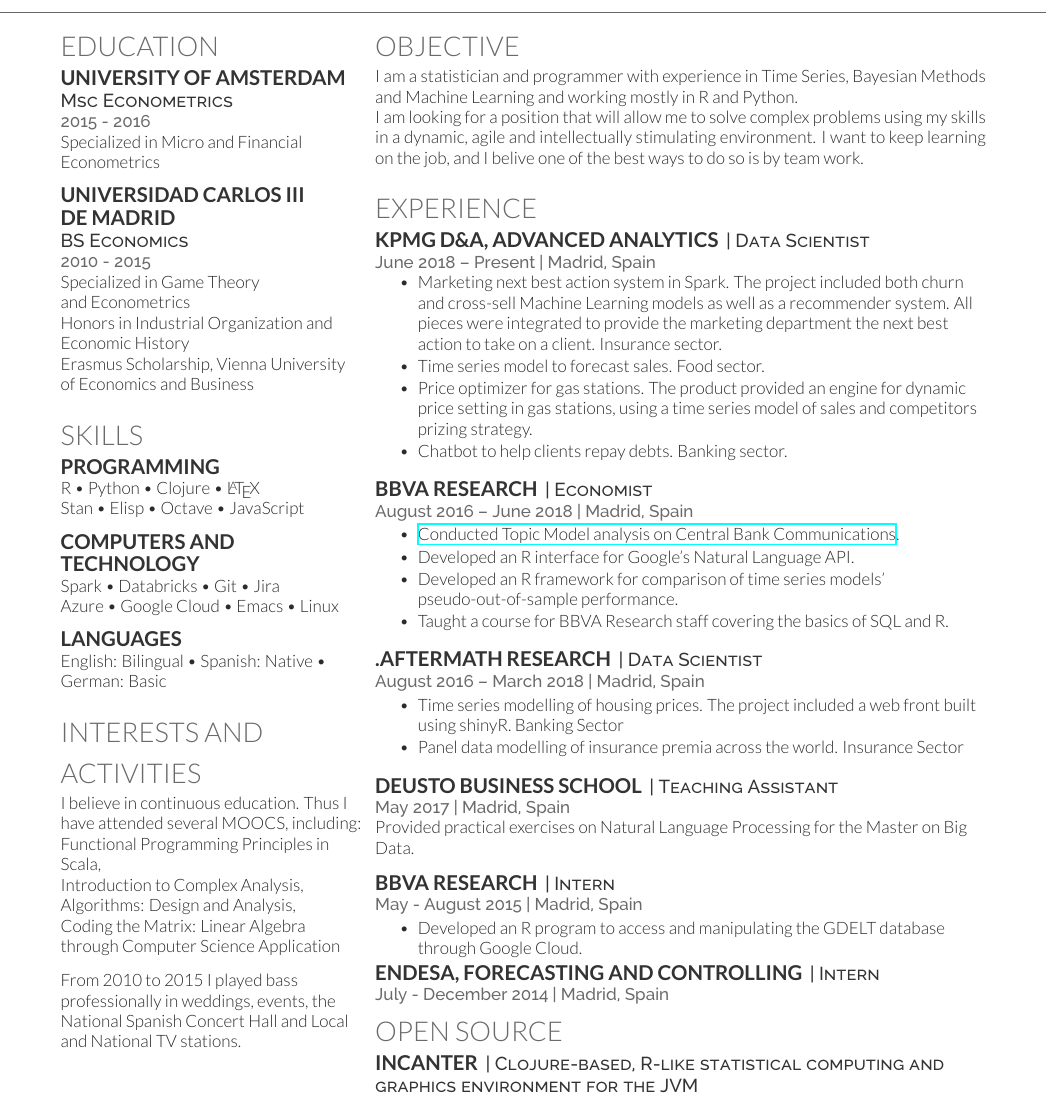
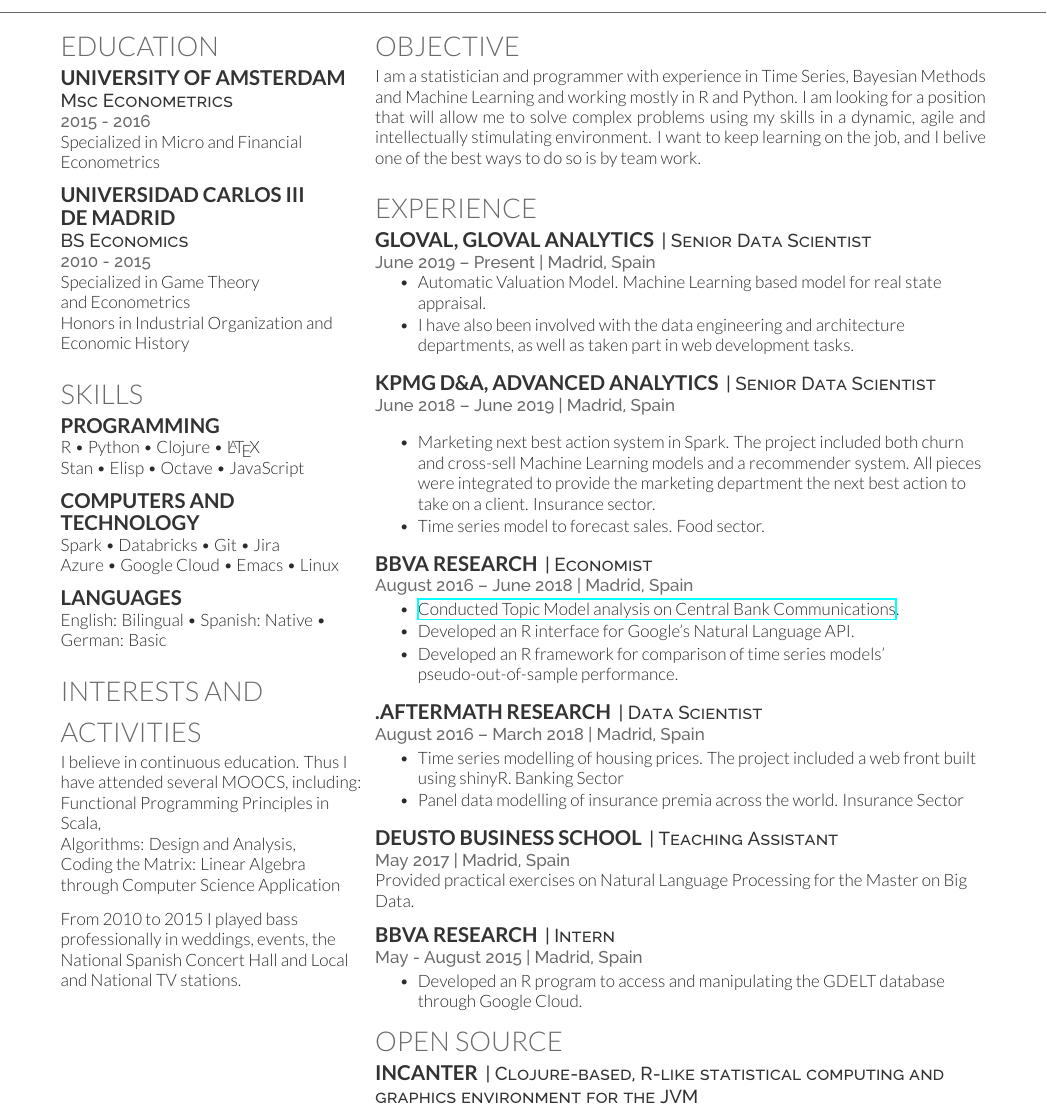
Before and after one commit to JoaquinIglesiasTurina/cv, a LaTeX CV (cvJoaquin2019.tex): part of the page, cut so that both start at the same text. Compiled offline with XeLaTeX.

Commit message:
actualizacion noviembre 2019

```diff
--- a/cvJoaquin2019.tex
+++ b/cvJoaquin2019.tex
@@ -94,7 +94,7 @@
 \location{2010 - 2015}
 Specialized in Game Theory \\ and Econometrics \\
 Honors in Industrial Organization and Economic History \\
-Erasmus Scholarship, Vienna University \\ of Economics and Business \\
+%% Erasmus Scholarship, Vienna University \\ of Economics and Business \\
 \sectionsep
 
 %%%%%%%%%%%%%%%%%%%%%%%%%%%%%%%%%%%%%%
@@ -125,7 +125,6 @@
 \section{INTERESTS AND \\ ACTIVITIES}
 I believe in continuous education. Thus I have attended several MOOCS, including:
 Functional Programming Principles in Scala,\\
-Introduction to Complex Analysis,\\
 Algorithms: Design and Analysis,\\
 Coding the Matrix: Linear Algebra through Computer Science Application \\
 \sectionsep
@@ -149,7 +148,7 @@
 
 \section{Objective}
 I am a statistician and programmer with experience in Time Series, Bayesian Methods and Machine Learning and working
-mostly in R and Python.\\
+mostly in R and Python.
 I am looking for a position that will allow me to solve complex problems using my skills in a dynamic, agile and
 intellectually stimulating environment. I want to keep learning on the job, and I belive one of the best ways
 to do so is by team work.
@@ -161,19 +160,32 @@
 
 \section{Experience}
 
+
+\runsubsection{Gloval, Gloval Analytics}
+\descript{| Senior Data Scientist }
+\location{June 2019 – Present | Madrid, Spain}
+\vspace{\topsep} % Hacky fix for awkward extra vertical space
+\begin{tightemize}
+\item Automatic Valuation Model. Machine Learning based model for real state appraisal.
+\item I have also been involved with the data engineering and architecture departments,
+as well as taken part in web development tasks.
+\end{tightemize}
+\sectionsep
+
+
 \runsubsection{KPMG D\&A, Advanced Analytics}
-\descript{| Data Scientist }
-\location{June 2018 – Present | Madrid, Spain}
+\descript{| Senior Data Scientist }
+\location{June 2018 – June 2019 | Madrid, Spain}
 \vspace{\topsep} % Hacky fix for awkward extra vertical space
 \begin{tightemize}
 \item Marketing next best action system in Spark. The project included both churn and cross-sell Machine Learning
-models as well as a recommender system. All pieces were integrated to provide the marketing department the next
+models and a recommender system. All pieces were integrated to provide the marketing department the next
 best action to take on a client.
 Insurance sector.
 \item Time series model to forecast sales. Food sector.
-\item Price optimizer for gas stations. The product provided an engine for dynamic price setting in gas stations,
-using a time series model of sales and competitors prizing strategy.
-\item Chatbot to help clients repay debts. Banking sector.
+%% \item Price optimizer for gas stations. The product provided an engine for dynamic price setting in gas stations,
+%% using a time series model of sales and competitors prizing strategy.
+%% \item Chatbot to help clients repay debts. Banking sector.
 \end{tightemize}
 \sectionsep
 
@@ -188,7 +200,7 @@
 \item Developed an R interface for Google's Natural Language API.
 \item Developed an R framework for comparison of time series models'
   pseudo-out-of-sample performance.
-\item Taught a course for BBVA Research staff covering the basics of SQL and R.
+%% \item Taught a course for BBVA Research staff covering the basics of SQL and R.
 \end{tightemize}
 \sectionsep
 
@@ -215,9 +227,9 @@
 \item Developed an R program to access and manipulating the GDELT database through Google Cloud.
 \end{tightemize}
 
-\runsubsection{Endesa, Forecasting and Controlling}
-\descript{| Intern }
-\location{July - December 2014 | Madrid, Spain}
+%% \runsubsection{Endesa, Forecasting and Controlling}
+%% \descript{| Intern }
+%% \location{July - December 2014 | Madrid, Spain}
 
 %%%%%%%%%%%%%%%%%%%%%%%%%%%%%%%%%%%%%%
 %     OPEN SOURCE
```
Also changed, not shown: cvJoaquin2019.pdf.
